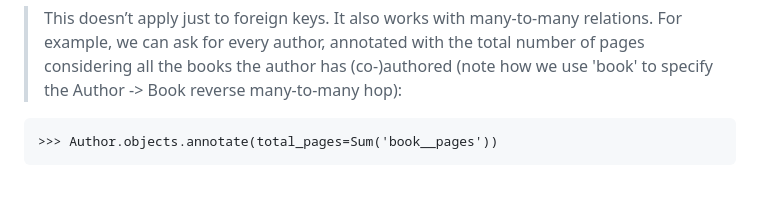
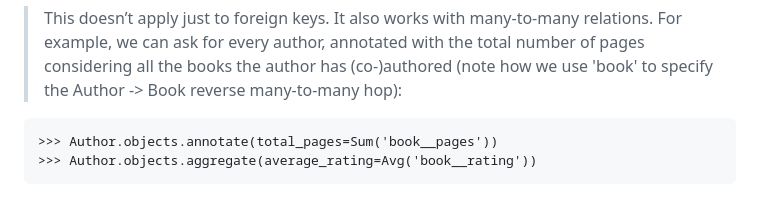
Before and after one commit to ItManHarry/dw, a Markdown page: itsm/notes/django-db2.md, the part around the change. GitHub-like rendering.

Commit message:
data query

````diff
--- a/itsm/notes/django-db2.md
+++ b/itsm/notes/django-db2.md
@@ -173,4 +173,5 @@ class Store(models.Model):
 > This doesn’t apply just to foreign keys. It also works with many-to-many relations. For example, we can ask for every author, annotated with the total number of pages considering all the books the author has (co-)authored (note how we use 'book' to specify the Author -> Book reverse many-to-many hop):
 ```bazaar
 >>> Author.objects.annotate(total_pages=Sum('book__pages'))
+>>> Author.objects.aggregate(average_rating=Avg('book__rating'))
 ```
````
